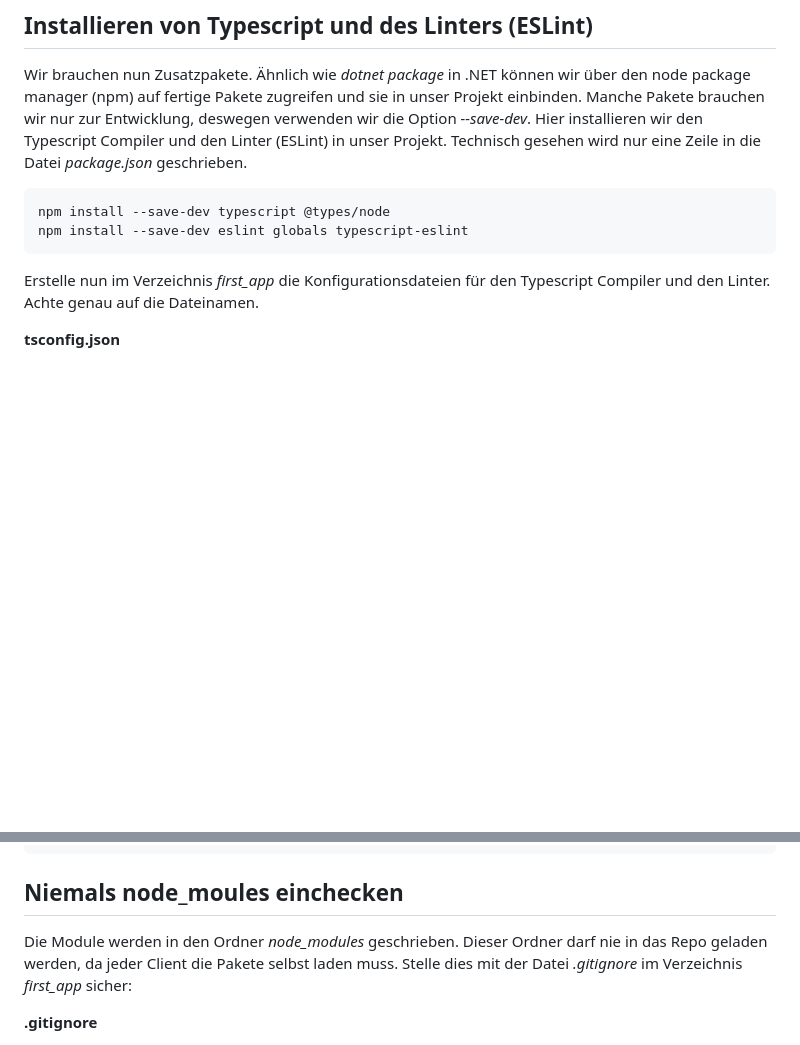
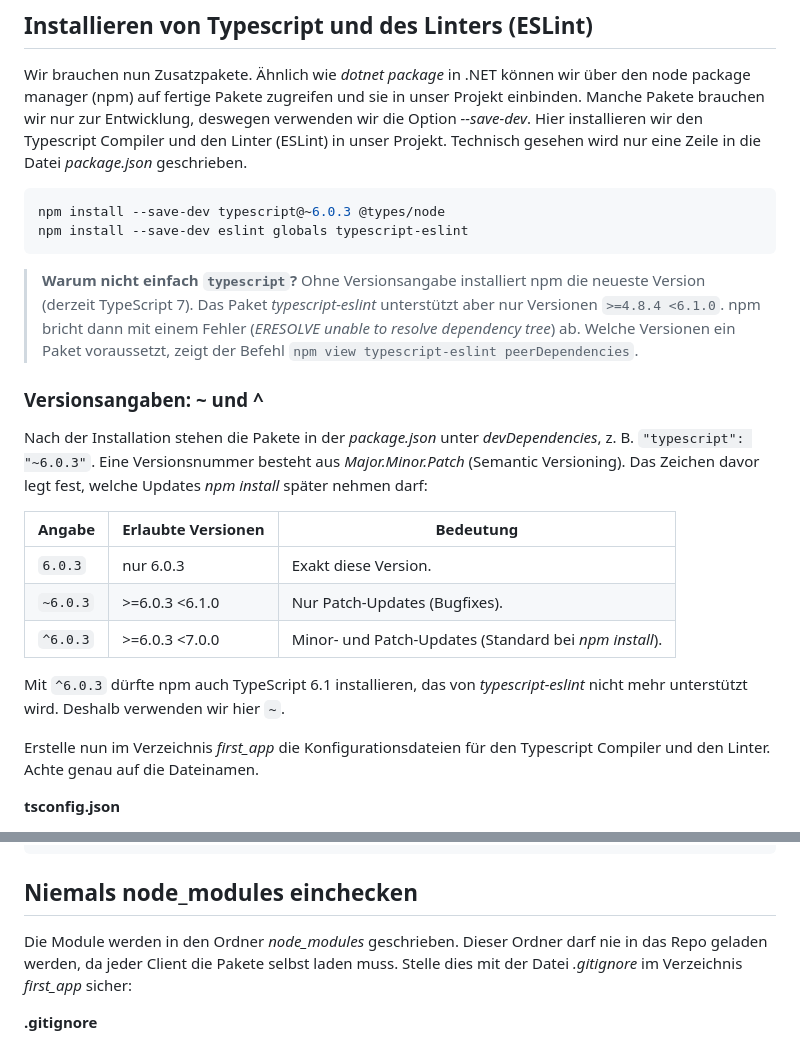
Before and after one commit to Die-Spengergasse/course-wmc-5sem, a Markdown page: 20_Typescript/10_FirstApp.md, 2 parts joined by grey strips. GitHub-like rendering; blank space fills up the shorter version.

Commit message:
Update typescript deps

````diff
--- a/20_Typescript/10_FirstApp.md
+++ b/20_Typescript/10_FirstApp.md
@@ -42,9 +42,30 @@ Hier installieren wir den Typescript Compiler und den Linter (ESLint) in unser P
 Technisch gesehen wird nur eine Zeile in die Datei *package.json* geschrieben.
 
 ```bash
-npm install --save-dev typescript @types/node
+npm install --save-dev typescript@~6.0.3 @types/node
 npm install --save-dev eslint globals typescript-eslint
 ```
+
+> **Warum nicht einfach `typescript`?**
+> Ohne Versionsangabe installiert npm die neueste Version (derzeit TypeScript 7).
+> Das Paket *typescript-eslint* unterstützt aber nur Versionen `>=4.8.4 <6.1.0`.
+> npm bricht dann mit einem Fehler (*ERESOLVE unable to resolve dependency tree*) ab.
+> Welche Versionen ein Paket voraussetzt, zeigt der Befehl `npm view typescript-eslint peerDependencies`.
+
+### Versionsangaben: ~ und ^
+
+Nach der Installation stehen die Pakete in der *package.json* unter *devDependencies*, z. B. `"typescript": "~6.0.3"`.
+Eine Versionsnummer besteht aus *Major.Minor.Patch* (Semantic Versioning).
+Das Zeichen davor legt fest, welche Updates *npm install* später nehmen darf:
+
+| Angabe   | Erlaubte Versionen | Bedeutung                                              |
+| -------- | ------------------ | ------------------------------------------------------ |
+| `6.0.3`  | nur 6.0.3          | Exakt diese Version.                                   |
+| `~6.0.3` | >=6.0.3 <6.1.0     | Nur Patch-Updates (Bugfixes).                          |
+| `^6.0.3` | >=6.0.3 <7.0.0     | Minor- und Patch-Updates (Standard bei *npm install*). |
+
+Mit `^6.0.3` dürfte npm auch TypeScript 6.1 installieren, das von *typescript-eslint* nicht mehr unterstützt wird.
+Deshalb verwenden wir hier `~`.
 
 Erstelle nun im Verzeichnis *first_app* die Konfigurationsdateien für den Typescript Compiler und den Linter.
 Achte genau auf die Dateinamen.
@@ -86,7 +107,7 @@ export default [
 ];
 ```
 
-## Niemals node_moules einchecken
+## Niemals node_modules einchecken
 
 Die Module werden in den Ordner *node_modules* geschrieben.
 Dieser Ordner darf nie in das Repo geladen werden, da jeder Client die Pakete selbst laden muss.
````
